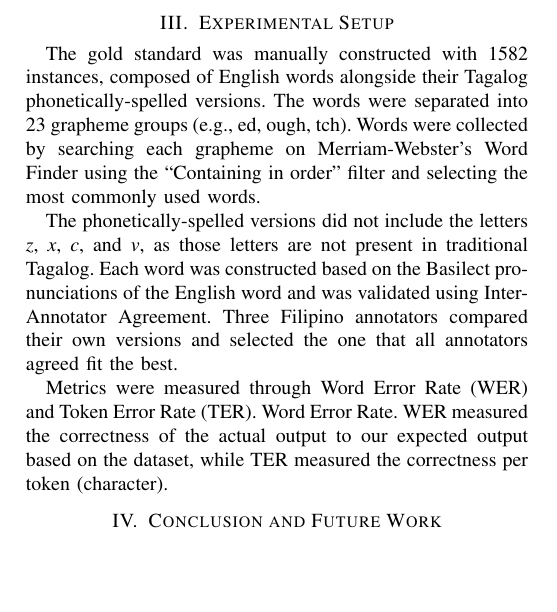
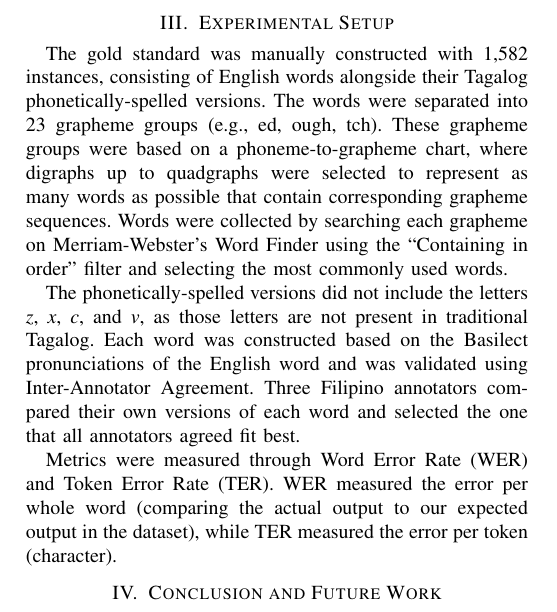
Before and after one commit to Mango-Cats/tagabaybay-docs, a LaTeX paper (paper/main.tex, which reads paper/chapers/experimental_setup.tex): part of page 3 of 3, cut so that both start at the same text, the shorter picture padded with empty space. Compiled offline with pdfLaTeX.

Commit message:
experimental setup add

```diff
--- a/paper/chapers/experimental_setup.tex
+++ b/paper/chapers/experimental_setup.tex
@@ -1,17 +1,21 @@
 \section{Experimental Setup}
 
-The gold standard was manually constructed with 1582 instances, composed of
+The gold standard was manually constructed with 1,582 instances, consisting of
 English words alongside their Tagalog phonetically-spelled versions. The words
-were separated into 23 grapheme groups (e.g., ed, ough, tch). Words were collected
-by searching each grapheme on Merriam-Webster's Word Finder using the
-``Containing in order'' filter and selecting the most commonly used words.
+were separated into 23 grapheme groups (e.g., ed, ough, tch). These grapheme groups
+were based on a phoneme-to-grapheme chart, where digraphs up to quadgraphs were
+selected to represent as many words as possible that contain corresponding
+grapheme sequences. Words were collected by searching each grapheme on
+Merriam-Webster's Word Finder using the ``Containing in order'' filter and selecting
+the most commonly used words.
 
 The phonetically-spelled versions did not include the letters \emph{z}, \emph{x},
 \emph{c}, and \emph{v}, as those letters are not present in traditional Tagalog.
 Each word was constructed based on the Basilect pronunciations of the English word
 and was validated using Inter-Annotator Agreement. Three Filipino annotators compared
-their own versions and selected the one that all annotators agreed fit the best.
+their own versions of each word and selected the one that all annotators agreed fit
+best.
 
-Metrics were measured through Word Error Rate (WER) and Token Error Rate (TER). Word
-Error Rate. WER measured the correctness of the actual output to our expected output based
-on the dataset, while TER measured the correctness per token (character).
+Metrics were measured through Word Error Rate (WER) and Token Error Rate (TER). WER measured
+the error per whole word (comparing the actual output to our expected output in the dataset),
+ while TER measured the error per token (character).
```
